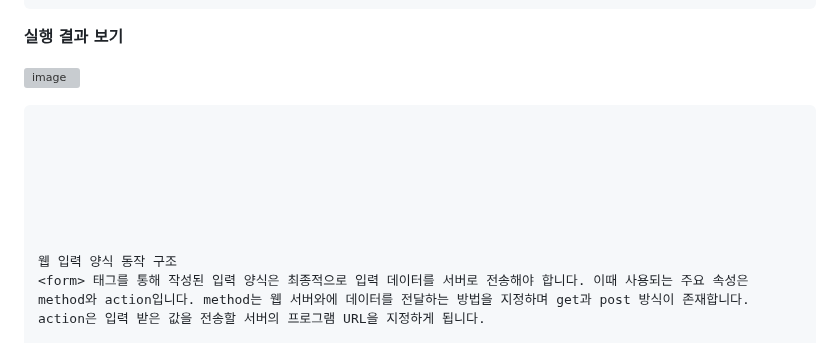
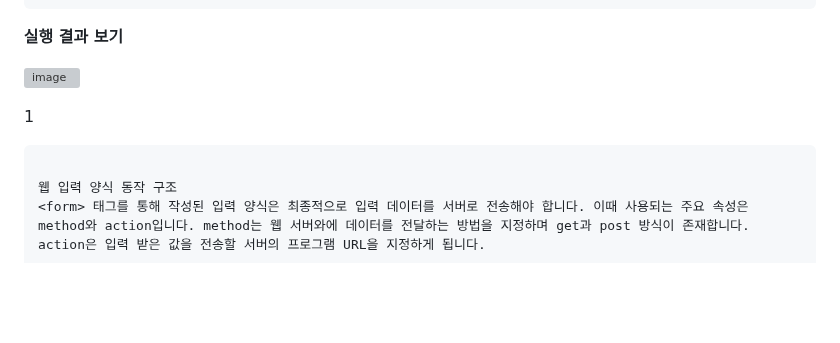
Before and after one commit to nextia80/nextia80.github.io, a Markdown page: html/004.md, the part around the change. Drawn GitHub-style; blank space fills up the shorter version; grey boxes are pictures that could not be loaded.

Commit message:
modify : html 004

````diff
--- a/html/004.md
+++ b/html/004.md
@@ -33,13 +33,10 @@
 ![image](./004/form.jpg)
 
 
+
+1
+
 ```
-
-
-
-
-
-
 
 웹 입력 양식 동작 구조
 <form> 태그를 통해 작성된 입력 양식은 최종적으로 입력 데이터를 서버로 전송해야 합니다. 이때 사용되는 주요 속성은 method와 action입니다. method는 웹 서버와에 데이터를 전달하는 방법을 지정하며 get과 post 방식이 존재합니다. action은 입력 받은 값을 전송할 서버의 프로그램 URL을 지정하게 됩니다.
````
